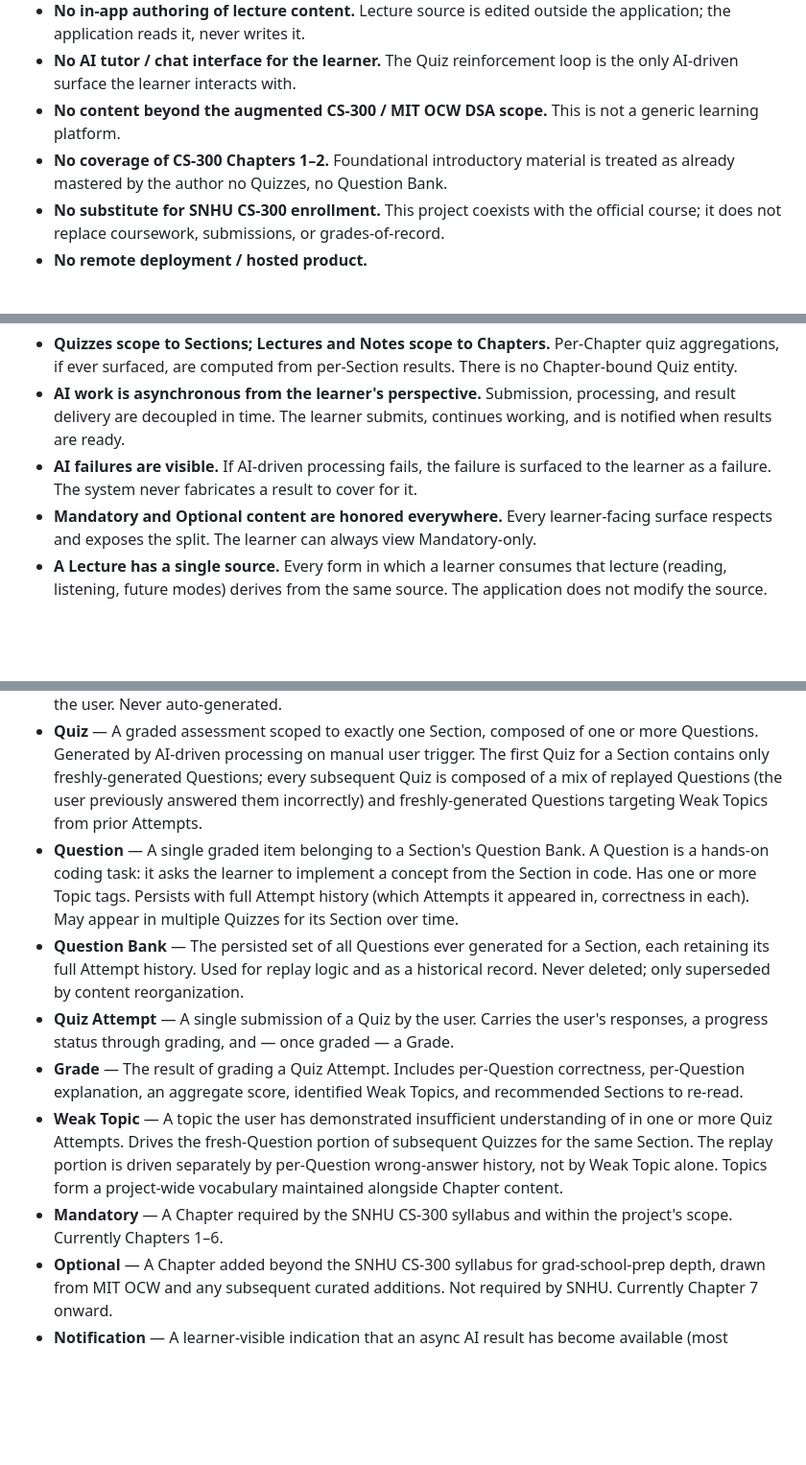
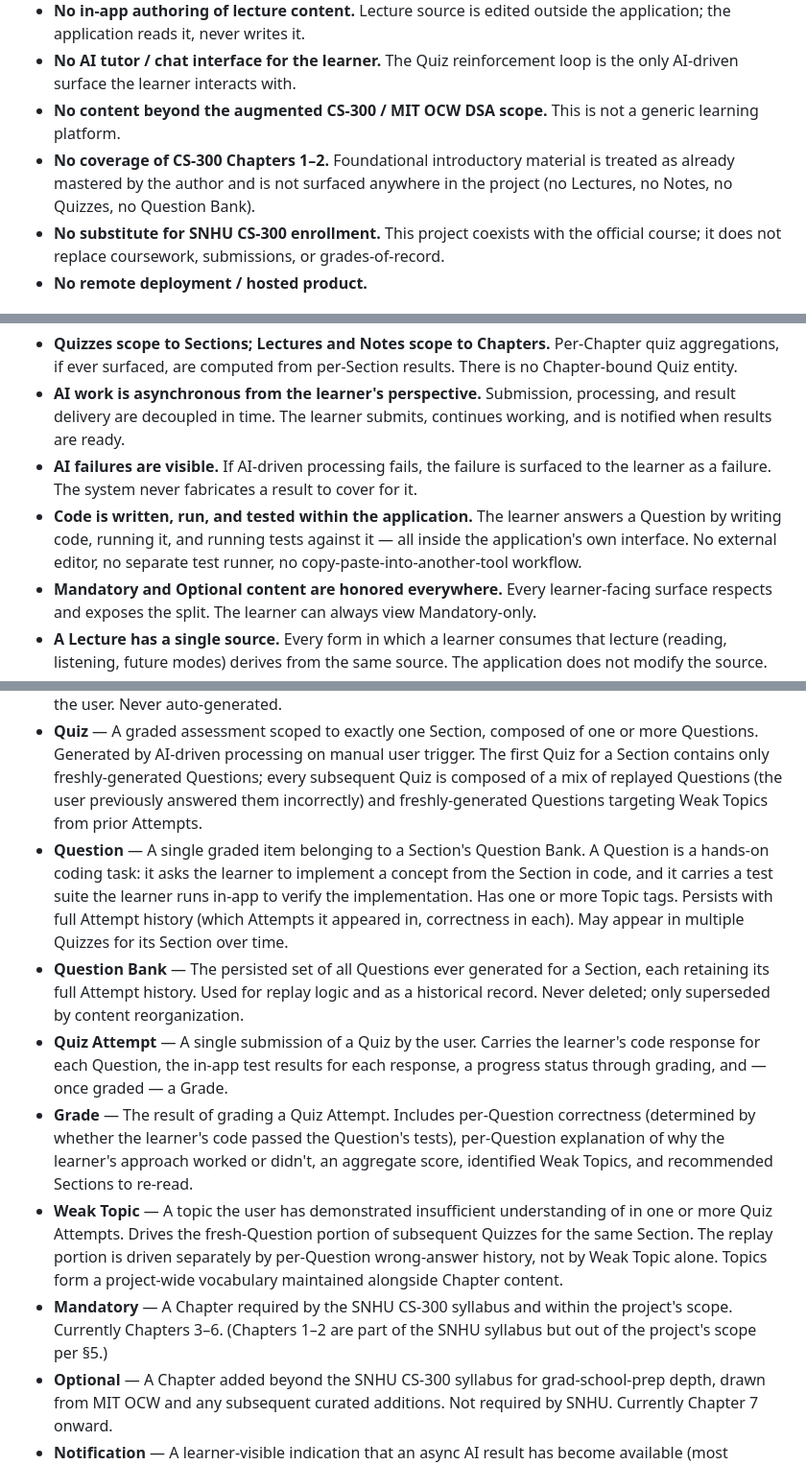
Before and after one commit to yeevon/restructured-dsa, a Markdown page: design_docs/MANIFEST.md, 3 parts joined by grey strips. Shown at 96% size. GitHub-like rendering; blank space fills up the shorter version.

Commit message:
update audit trail, manifest and verified quiz submittion

```diff
--- a/design_docs/MANIFEST.md
+++ b/design_docs/MANIFEST.md
@@ -42,7 +42,7 @@ The following are out of scope. Agentic workflows must not propose, design, or i
 - **No in-app authoring of lecture content.** Lecture source is edited outside the application; the application reads it, never writes it.
 - **No AI tutor / chat interface for the learner.** The Quiz reinforcement loop is the only AI-driven surface the learner interacts with.
 - **No content beyond the augmented CS-300 / MIT OCW DSA scope.** This is not a generic learning platform.
-- **No coverage of CS-300 Chapters 1–2.** Foundational introductory material is treated as already mastered by the author no Quizzes, no Question Bank.
+- **No coverage of CS-300 Chapters 1–2.** Foundational introductory material is treated as already mastered by the author and is not surfaced anywhere in the project (no Lectures, no Notes, no Quizzes, no Question Bank).
 - **No substitute for SNHU CS-300 enrollment.** This project coexists with the official course; it does not replace coursework, submissions, or grades-of-record.
 - **No remote deployment / hosted product.**
 
@@ -53,6 +53,7 @@ These are non-negotiable product behaviors. Architecture must support them; impl
 - **Quizzes scope to Sections; Lectures and Notes scope to Chapters.** Per-Chapter quiz aggregations, if ever surfaced, are computed from per-Section results. There is no Chapter-bound Quiz entity.
 - **AI work is asynchronous from the learner's perspective.** Submission, processing, and result delivery are decoupled in time. The learner submits, continues working, and is notified when results are ready.
 - **AI failures are visible.** If AI-driven processing fails, the failure is surfaced to the learner as a failure. The system never fabricates a result to cover for it.
+- **Code is written, run, and tested within the application.** The learner answers a Question by writing code, running it, and running tests against it — all inside the application's own interface. No external editor, no separate test runner, no copy-paste-into-another-tool workflow.
 - **Mandatory and Optional content are honored everywhere.** Every learner-facing surface respects and exposes the split. The learner can always view Mandatory-only.
 - **A Lecture has a single source.** Every form in which a learner consumes that lecture (reading, listening, future modes) derives from the same source. The application does not modify the source.
 - **Single-user.** No learner-facing or data path may assume multi-tenant capability.
@@ -79,12 +80,12 @@ These definitions are locked. Code, docs, and agentic outputs use these terms wi
 - **Lecture** — A Chapter's content prepared for consumption. Available in two consumption modes: reading (a visual rendering of the Chapter) and listening (a spoken-audio rendering of the Chapter). Read-only to the learner.
 - **Note** — User-authored content bound to a Chapter, optionally referencing one Section. Editable by the user. Never auto-generated.
 - **Quiz** — A graded assessment scoped to exactly one Section, composed of one or more Questions. Generated by AI-driven processing on manual user trigger. The first Quiz for a Section contains only freshly-generated Questions; every subsequent Quiz is composed of a mix of replayed Questions (the user previously answered them incorrectly) and freshly-generated Questions targeting Weak Topics from prior Attempts.
-- **Question** — A single graded item belonging to a Section's Question Bank. A Question is a hands-on coding task: it asks the learner to implement a concept from the Section in code. Has one or more Topic tags. Persists with full Attempt history (which Attempts it appeared in, correctness in each). May appear in multiple Quizzes for its Section over time.
+- **Question** — A single graded item belonging to a Section's Question Bank. A Question is a hands-on coding task: it asks the learner to implement a concept from the Section in code, and it carries a test suite the learner runs in-app to verify the implementation. Has one or more Topic tags. Persists with full Attempt history (which Attempts it appeared in, correctness in each). May appear in multiple Quizzes for its Section over time.
 - **Question Bank** — The persisted set of all Questions ever generated for a Section, each retaining its full Attempt history. Used for replay logic and as a historical record. Never deleted; only superseded by content reorganization.
-- **Quiz Attempt** — A single submission of a Quiz by the user. Carries the user's responses, a progress status through grading, and — once graded — a Grade.
-- **Grade** — The result of grading a Quiz Attempt. Includes per-Question correctness, per-Question explanation, an aggregate score, identified Weak Topics, and recommended Sections to re-read.
+- **Quiz Attempt** — A single submission of a Quiz by the user. Carries the learner's code response for each Question, the in-app test results for each response, a progress status through grading, and — once graded — a Grade.
+- **Grade** — The result of grading a Quiz Attempt. Includes per-Question correctness (determined by whether the learner's code passed the Question's tests), per-Question explanation of why the learner's approach worked or didn't, an aggregate score, identified Weak Topics, and recommended Sections to re-read.
 - **Weak Topic** — A topic the user has demonstrated insufficient understanding of in one or more Quiz Attempts. Drives the fresh-Question portion of subsequent Quizzes for the same Section. The replay portion is driven separately by per-Question wrong-answer history, not by Weak Topic alone. Topics form a project-wide vocabulary maintained alongside Chapter content.
-- **Mandatory** — A Chapter required by the SNHU CS-300 syllabus and within the project's scope. Currently Chapters 1–6.
+- **Mandatory** — A Chapter required by the SNHU CS-300 syllabus and within the project's scope. Currently Chapters 3–6. (Chapters 1–2 are part of the SNHU syllabus but out of the project's scope per §5.)
 - **Optional** — A Chapter added beyond the SNHU CS-300 syllabus for grad-school-prep depth, drawn from MIT OCW and any subsequent curated additions. Not required by SNHU. Currently Chapter 7 onward.
 - **Notification** — A learner-visible indication that an async AI result has become available (most commonly a Grade or a newly-generated Quiz).
 
```
Also changed, not shown: design_docs/audit/TASK-015-quiz-taking-surface-write-code-and-submit-attempt.md (+2 -2 lines).
